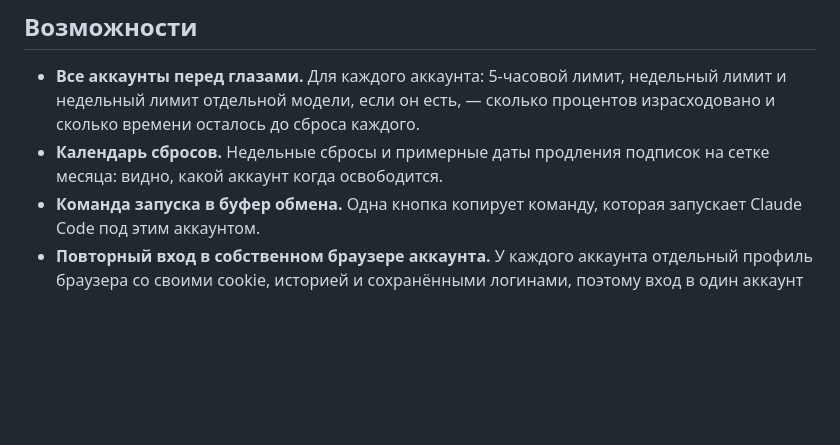
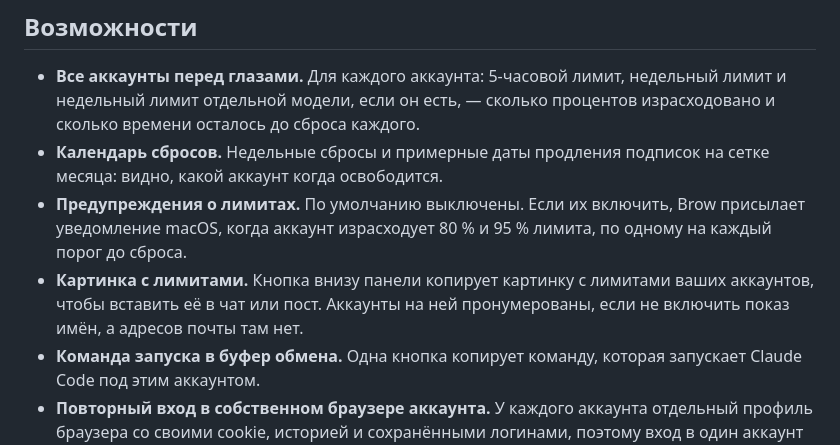
Before and after one commit to efim0v/brow, a Markdown page: README.ru.md, the part around the change. Drawn GitHub-style; blank space fills up the shorter version.

Commit message:
docs: limit warnings and copy my week in the README

```diff
--- a/README.ru.md
+++ b/README.ru.md
@@ -55,6 +55,8 @@ Brow для тех, у кого несколько подписок Claude и н
 
 - **Все аккаунты перед глазами.** Для каждого аккаунта: 5-часовой лимит, недельный лимит и недельный лимит отдельной модели, если он есть, — сколько процентов израсходовано и сколько времени осталось до сброса каждого.
 - **Календарь сбросов.** Недельные сбросы и примерные даты продления подписок на сетке месяца: видно, какой аккаунт когда освободится.
+- **Предупреждения о лимитах.** По умолчанию выключены. Если их включить, Brow присылает уведомление macOS, когда аккаунт израсходует 80 % и 95 % лимита, по одному на каждый порог до сброса.
+- **Картинка с лимитами.** Кнопка внизу панели копирует картинку с лимитами ваших аккаунтов, чтобы вставить её в чат или пост. Аккаунты на ней пронумерованы, если не включить показ имён, а адресов почты там нет.
 - **Команда запуска в буфер обмена.** Одна кнопка копирует команду, которая запускает Claude Code под этим аккаунтом.
 - **Повторный вход в собственном браузере аккаунта.** У каждого аккаунта отдельный профиль браузера со своими cookie, историей и сохранёнными логинами, поэтому вход в один аккаунт никак не мешает другому. Вторая кнопка открывает этот профиль напрямую.
 - **Новый аккаунт в один клик.** Brow создаёт папку аккаунта и запускает штатный вход Anthropic.
```
Also changed, not shown: README.md (+2 -0 lines), README.zh-CN.md (+2 -0 lines).
